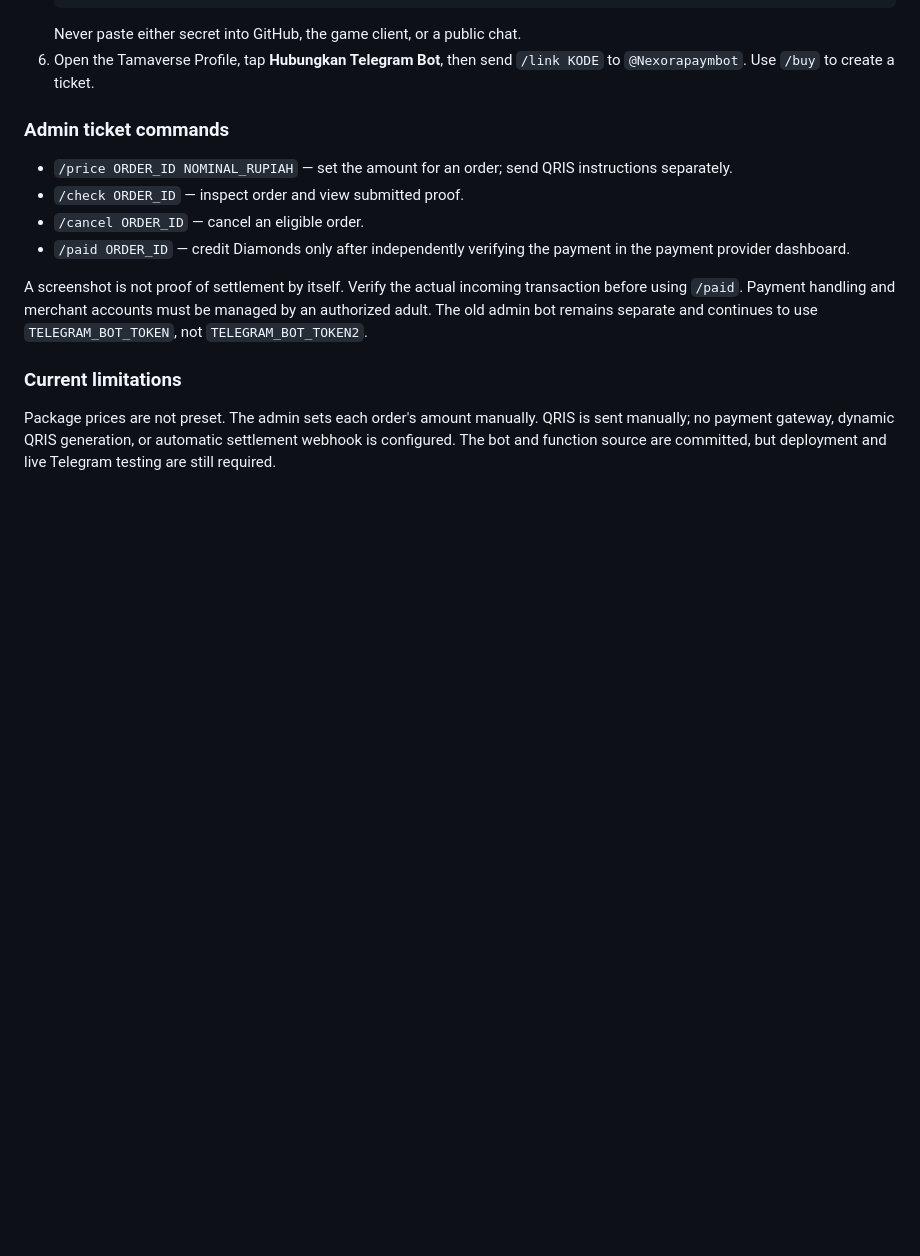
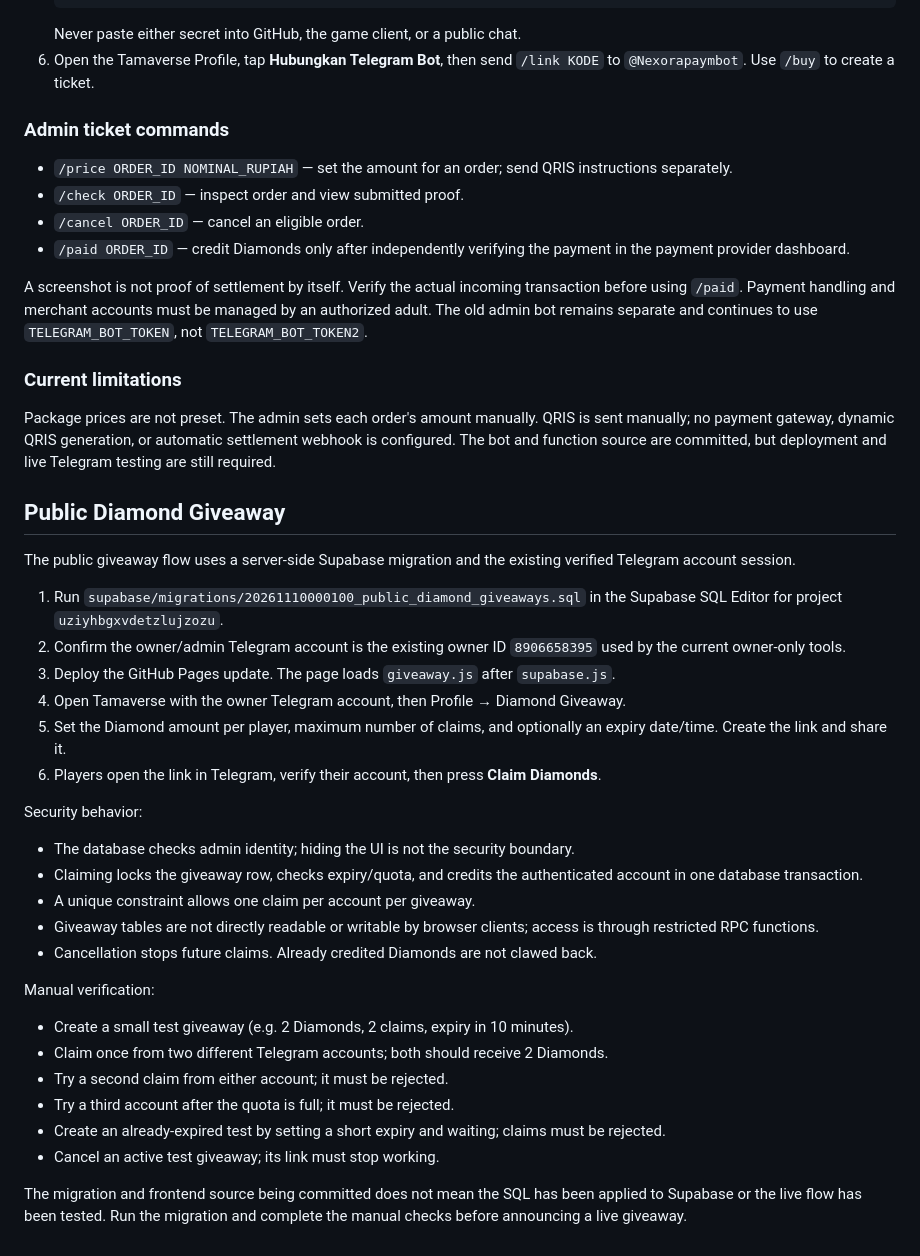
Before and after one commit to raihan0718/tamaverse, a Markdown page: README.md, the part around the change. Rendered like a GitHub page; blank space fills up the shorter version.

Commit message:
Document public Diamond giveaway setup and verification

```diff
--- a/README.md
+++ b/README.md
@@ -67,3 +67,31 @@ A screenshot is not proof of settlement by itself. Verify the actual incoming tr
 ### Current limitations
 
 Package prices are not preset. The admin sets each order's amount manually. QRIS is sent manually; no payment gateway, dynamic QRIS generation, or automatic settlement webhook is configured. The bot and function source are committed, but deployment and live Telegram testing are still required.
+
+## Public Diamond Giveaway
+
+The public giveaway flow uses a server-side Supabase migration and the existing verified Telegram account session.
+
+1. Run `supabase/migrations/20261110000100_public_diamond_giveaways.sql` in the Supabase SQL Editor for project `uziyhbgxvdetzlujzozu`.
+2. Confirm the owner/admin Telegram account is the existing owner ID `8906658395` used by the current owner-only tools.
+3. Deploy the GitHub Pages update. The page loads `giveaway.js` after `supabase.js`.
+4. Open Tamaverse with the owner Telegram account, then Profile → Diamond Giveaway.
+5. Set the Diamond amount per player, maximum number of claims, and optionally an expiry date/time. Create the link and share it.
+6. Players open the link in Telegram, verify their account, then press **Claim Diamonds**.
+
+Security behavior:
+- The database checks admin identity; hiding the UI is not the security boundary.
+- Claiming locks the giveaway row, checks expiry/quota, and credits the authenticated account in one database transaction.
+- A unique constraint allows one claim per account per giveaway.
+- Giveaway tables are not directly readable or writable by browser clients; access is through restricted RPC functions.
+- Cancellation stops future claims. Already credited Diamonds are not clawed back.
+
+Manual verification:
+- Create a small test giveaway (e.g. 2 Diamonds, 2 claims, expiry in 10 minutes).
+- Claim once from two different Telegram accounts; both should receive 2 Diamonds.
+- Try a second claim from either account; it must be rejected.
+- Try a third account after the quota is full; it must be rejected.
+- Create an already-expired test by setting a short expiry and waiting; claims must be rejected.
+- Cancel an active test giveaway; its link must stop working.
+
+The migration and frontend source being committed does not mean the SQL has been applied to Supabase or the live flow has been tested. Run the migration and complete the manual checks before announcing a live giveaway.
```
